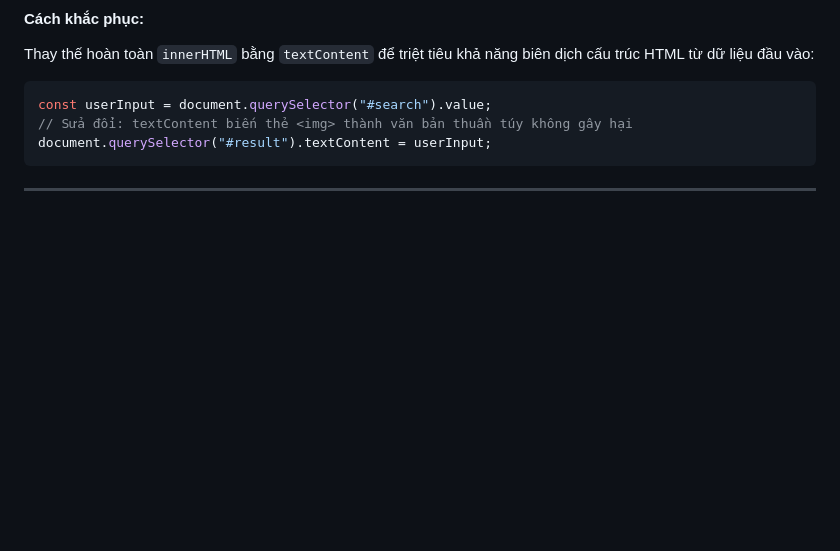
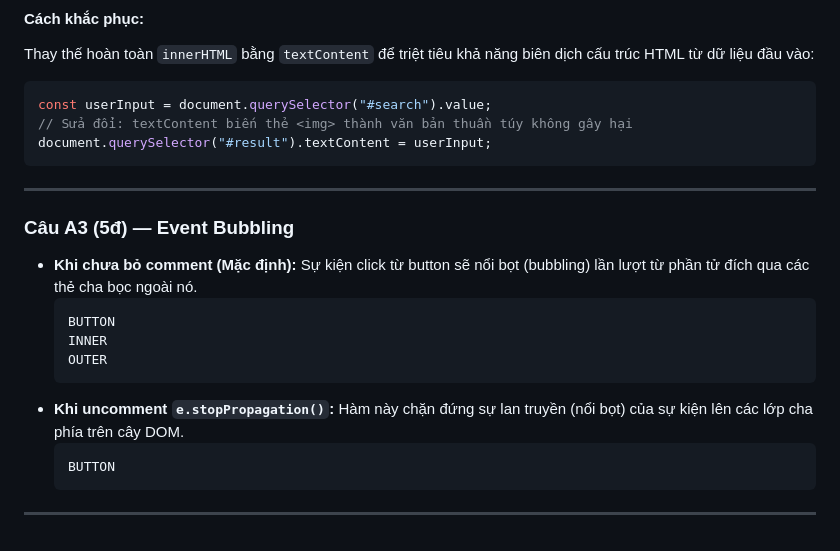
Before and after one commit to dangtung165/CSE391_DANGXUANTUNG_2451170959, a Markdown page: PBT_09/answers.md, the part around the change. Rendered like a GitHub page; blank space fills up the shorter version.

Commit message:
PBT_09.A3

````diff
--- a/PBT_09/answers.md
+++ b/PBT_09/answers.md
@@ -80,3 +80,18 @@ document.querySelector("#result").textContent = userInput;
 ```
 
 ---
+
+### Câu A3 (5đ) — Event Bubbling
+
+* **Khi chưa bỏ comment (Mặc định):** Sự kiện click từ button sẽ nổi bọt (bubbling) lần lượt từ phần tử đích qua các thẻ cha bọc ngoài nó.
+  ```text
+  BUTTON
+  INNER
+  OUTER
+  ```
+* **Khi uncomment `e.stopPropagation()`:** Hàm này chặn đứng sự lan truyền (nổi bọt) của sự kiện lên các lớp cha phía trên cây DOM.
+  ```text
+  BUTTON
+  ```
+
+---
````
